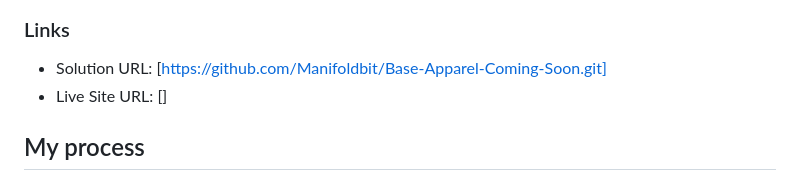
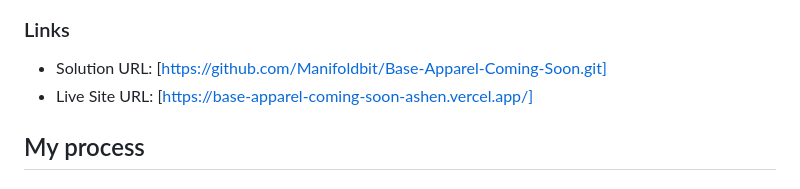
Before and after one commit to Manifoldbit/Base-Apparel-Coming-Soon, a Markdown page: README.md, the part around the change. GitHub-like rendering.

```diff
--- a/README.md
+++ b/README.md
@@ -36,7 +36,7 @@ Users should be able to:
 ### Links
 
 - Solution URL: [https://github.com/Manifoldbit/Base-Apparel-Coming-Soon.git]
-- Live Site URL: []
+- Live Site URL: [https://base-apparel-coming-soon-ashen.vercel.app/]
 
 ## My process
 
```
